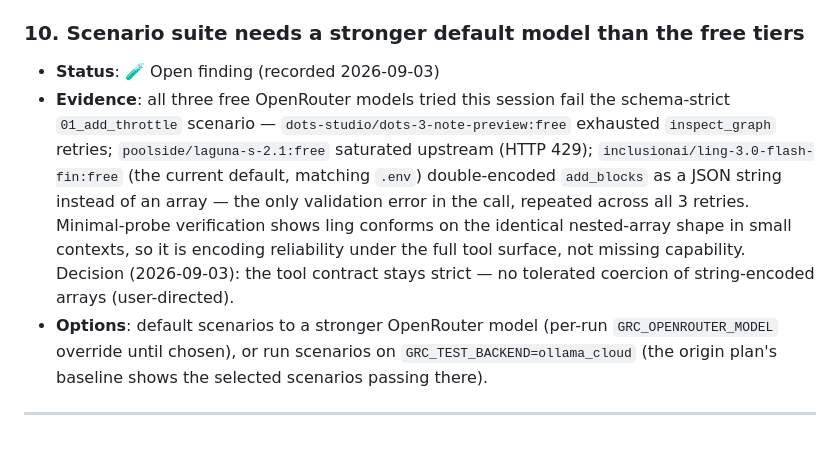
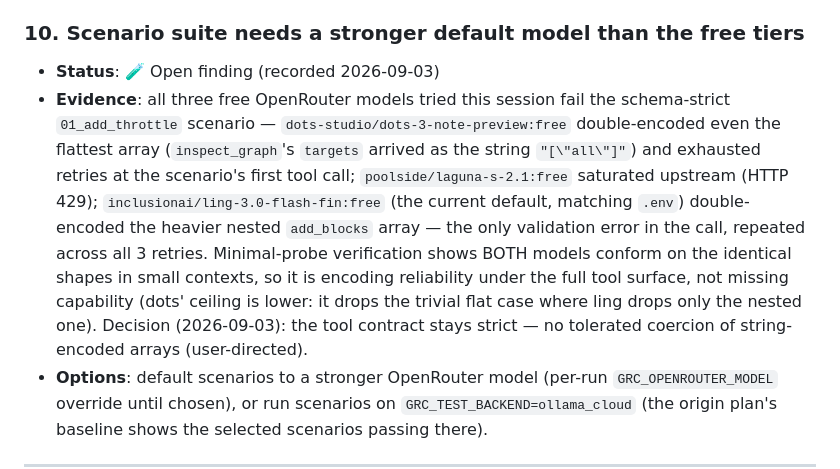
Before and after one commit to qoherent/GRC-Agent, a Markdown page: docs/backlog.md, the part around the change. Drawn GitHub-style; blank space fills up the shorter version.

Commit message:
docs(backlog): sharpen dots-studio's scenario failure to its root cause
Same double-encoding class as ling, but on the flattest case:
inspect_graph's targets arrived as the string '["all"]' and the retry
budget burned at the scenario's first tool call. Both probed models
conform on identical shapes in minimal contexts — reliability under the
full tool surface, not missing capability; dots' ceiling is lower.

```diff
--- a/docs/backlog.md
+++ b/docs/backlog.md
@@ -111,7 +111,7 @@ Active feature requests, architectural improvements, and planned capabilities. C
 
 ### 10. Scenario suite needs a stronger default model than the free tiers
 * **Status**: 🧪 Open finding (recorded 2026-09-03)
-* **Evidence**: all three free OpenRouter models tried this session fail the schema-strict `01_add_throttle` scenario — `dots-studio/dots-3-note-preview:free` exhausted `inspect_graph` retries; `poolside/laguna-s-2.1:free` saturated upstream (HTTP 429); `inclusionai/ling-3.0-flash-fin:free` (the current default, matching `.env`) double-encoded `add_blocks` as a JSON string instead of an array — the only validation error in the call, repeated across all 3 retries. Minimal-probe verification shows ling conforms on the identical nested-array shape in small contexts, so it is encoding reliability under the full tool surface, not missing capability. Decision (2026-09-03): the tool contract stays strict — no tolerated coercion of string-encoded arrays (user-directed).
+* **Evidence**: all three free OpenRouter models tried this session fail the schema-strict `01_add_throttle` scenario — `dots-studio/dots-3-note-preview:free` double-encoded even the flattest array (`inspect_graph`'s `targets` arrived as the string `"[\"all\"]"`) and exhausted retries at the scenario's first tool call; `poolside/laguna-s-2.1:free` saturated upstream (HTTP 429); `inclusionai/ling-3.0-flash-fin:free` (the current default, matching `.env`) double-encoded the heavier nested `add_blocks` array — the only validation error in the call, repeated across all 3 retries. Minimal-probe verification shows BOTH models conform on the identical shapes in small contexts, so it is encoding reliability under the full tool surface, not missing capability (dots' ceiling is lower: it drops the trivial flat case where ling drops only the nested one). Decision (2026-09-03): the tool contract stays strict — no tolerated coercion of string-encoded arrays (user-directed).
 * **Options**: default scenarios to a stronger OpenRouter model (per-run `GRC_OPENROUTER_MODEL` override until chosen), or run scenarios on `GRC_TEST_BACKEND=ollama_cloud` (the origin plan's baseline shows the selected scenarios passing there).
 
 ---
```
